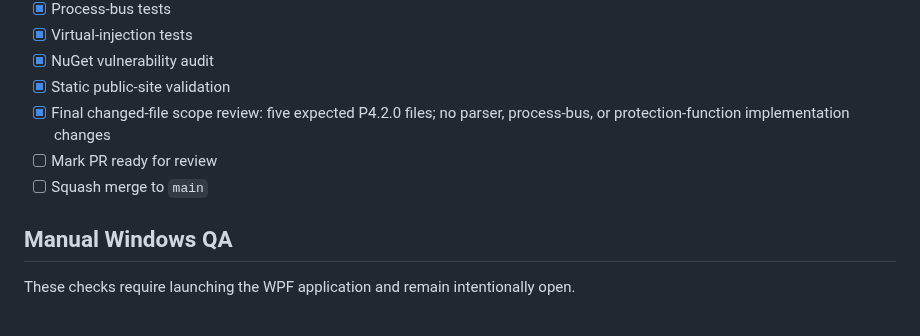
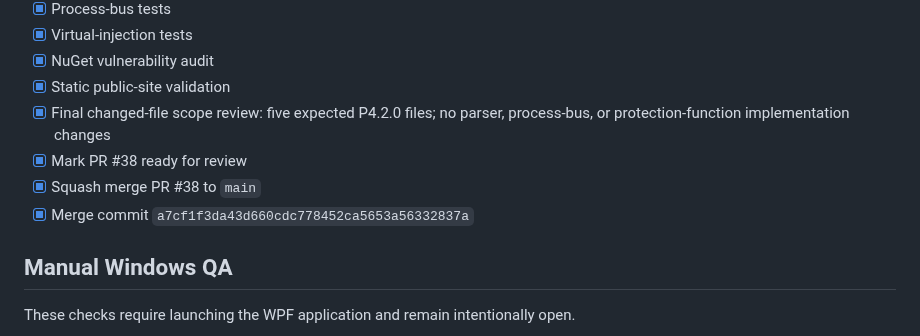
Before and after one commit to masarray/arvrel, a Markdown page: docs/P4_2_PROGRESS.md, the part around the change. Rendered like a GitHub page.

Commit message:
docs: close P4.2 modeless foundation checklist

```diff
--- a/docs/P4_2_PROGRESS.md
+++ b/docs/P4_2_PROGRESS.md
@@ -40,8 +40,9 @@ Create a modeless Advanced Injection Window that becomes the only visible inject
 - [x] NuGet vulnerability audit
 - [x] Static public-site validation
 - [x] Final changed-file scope review: five expected P4.2.0 files; no parser, process-bus, or protection-function implementation changes
-- [ ] Mark PR ready for review
-- [ ] Squash merge to `main`
+- [x] Mark PR #38 ready for review
+- [x] Squash merge PR #38 to `main`
+- [x] Merge commit `a7cf1f3da43d660cdc778452ca5653a56332837a`
 
 ## Manual Windows QA
 
```
